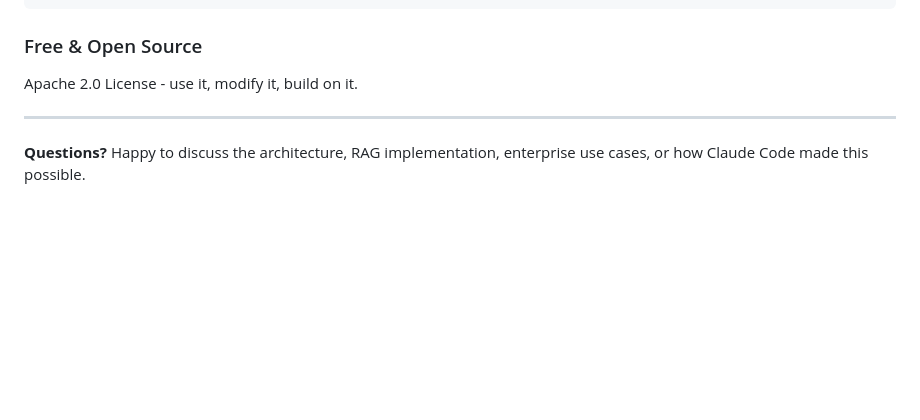
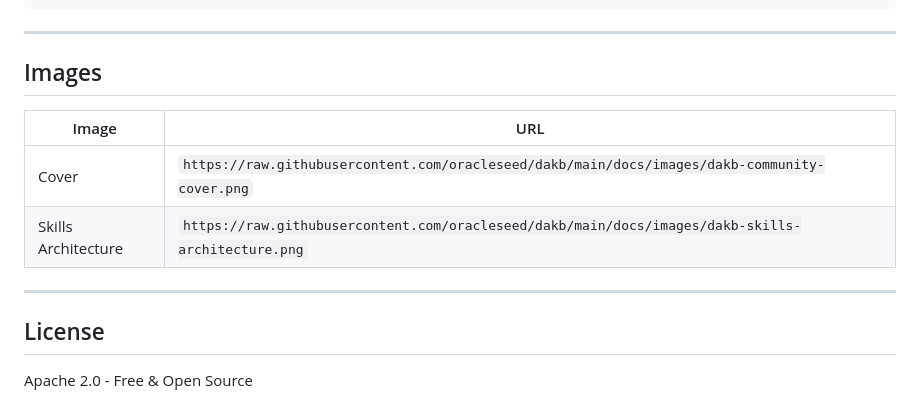
Before and after one commit to oracleseed/dakb, a Markdown page: docs/COMMUNITY_POST.md, the part around one of its changes. GitHub-like rendering; blank space fills up the shorter version.

````diff
--- a/docs/COMMUNITY_POST.md
+++ b/docs/COMMUNITY_POST.md
@@ -116,10 +174,17 @@ docker-compose -f docker/docker-compose.yml up -d
 }
 ```
 
-### Free & Open Source
+---
 
-Apache 2.0 License - use it, modify it, build on it.
+## Images
+
+| Image | URL |
+|-------|-----|
+| Cover | `https://raw.githubusercontent.com/oracleseed/dakb/main/docs/images/dakb-community-cover.png` |
+| Skills Architecture | `https://raw.githubusercontent.com/oracleseed/dakb/main/docs/images/dakb-skills-architecture.png` |
 
 ---
 
-**Questions?** Happy to discuss the architecture, RAG implementation, enterprise use cases, or how Claude Code made this possible.
+## License
+
+Apache 2.0 - Free & Open Source
````
Also changed, not shown: other parts of docs/COMMUNITY_POST.md (+117 -59 lines).
